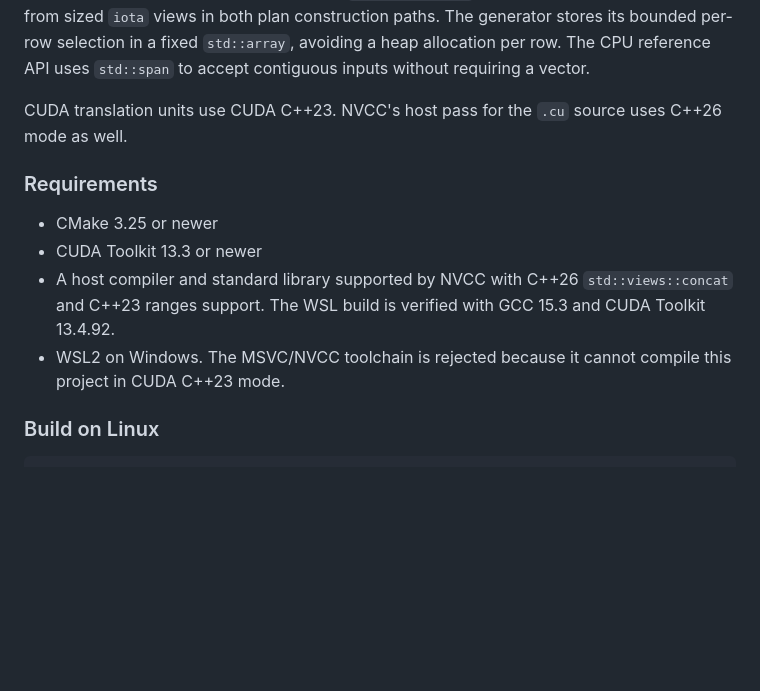
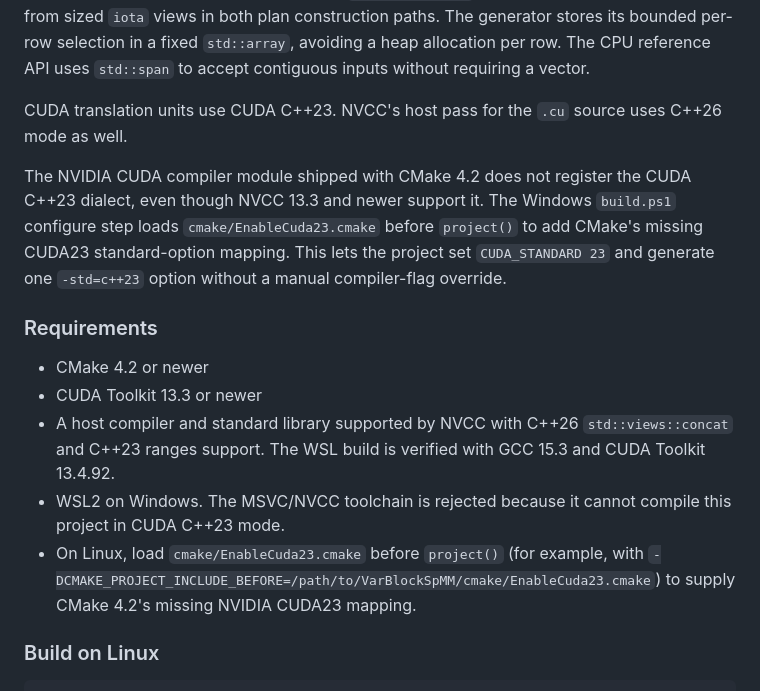
Before and after one commit to King-Clawthorne/VarBlockSpMM, a Markdown page: README.md, the part around the change. GitHub-like rendering; blank space fills up the shorter version.

Commit message:
Update README to clarify CUDA C++23 support and CMake requirements

```diff
--- a/README.md
+++ b/README.md
@@ -78,15 +78,25 @@ without requiring a vector.
 CUDA translation units use CUDA C++23. NVCC's host pass for the `.cu` source
 uses C++26 mode as well.
 
+The NVIDIA CUDA compiler module shipped with CMake 4.2 does not register the
+CUDA C++23 dialect, even though NVCC 13.3 and newer support it. The Windows
+`build.ps1` configure step loads `cmake/EnableCuda23.cmake` before `project()`
+to add CMake's missing CUDA23 standard-option mapping. This lets the project
+set `CUDA_STANDARD 23` and generate one `-std=c++23` option without a manual
+compiler-flag override.
+
 ### Requirements
 
-- CMake 3.25 or newer
+- CMake 4.2 or newer
 - CUDA Toolkit 13.3 or newer
 - A host compiler and standard library supported by NVCC with C++26
   `std::views::concat` and C++23 ranges support. The WSL build is verified with
   GCC 15.3 and CUDA Toolkit 13.4.92.
 - WSL2 on Windows. The MSVC/NVCC toolchain is rejected because it cannot compile
   this project in CUDA C++23 mode.
+- On Linux, load `cmake/EnableCuda23.cmake` before `project()` (for example,
+  with `-DCMAKE_PROJECT_INCLUDE_BEFORE=/path/to/VarBlockSpMM/cmake/EnableCuda23.cmake`)
+  to supply CMake 4.2's missing NVIDIA CUDA23 mapping.
 
 ### Build on Linux
 
```
